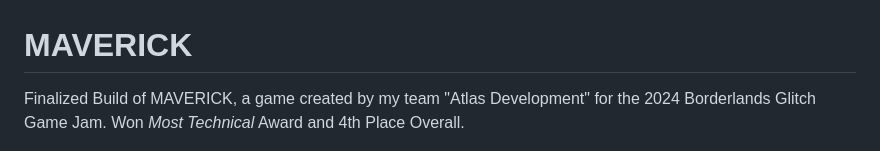
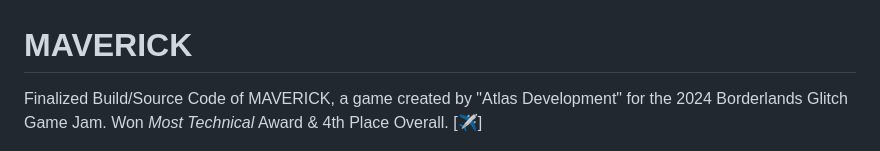
Before and after one commit to Azaze7/MAVERICK, a Markdown page: README.md, the part around the change. Rendered like a GitHub page.

```diff
--- a/README.md
+++ b/README.md
@@ -1,5 +1,5 @@
 # MAVERICK
-Finalized Build of MAVERICK, a game created by my team "Atlas Development" for the 2024 Borderlands Glitch Game Jam. Won *Most Technical* Award and 4th Place Overall.
+Finalized Build/Source Code of MAVERICK, a game created by "Atlas Development" for the 2024 Borderlands Glitch Game Jam. Won *Most Technical* Award & 4th Place Overall. [✈️]
 
 <p align="center">
 <img src="https://github.com/Azaze7/MAVERICK/blob/main/ReadMeAssets/Maverick_TitleScreen.png" height="375px">
```
